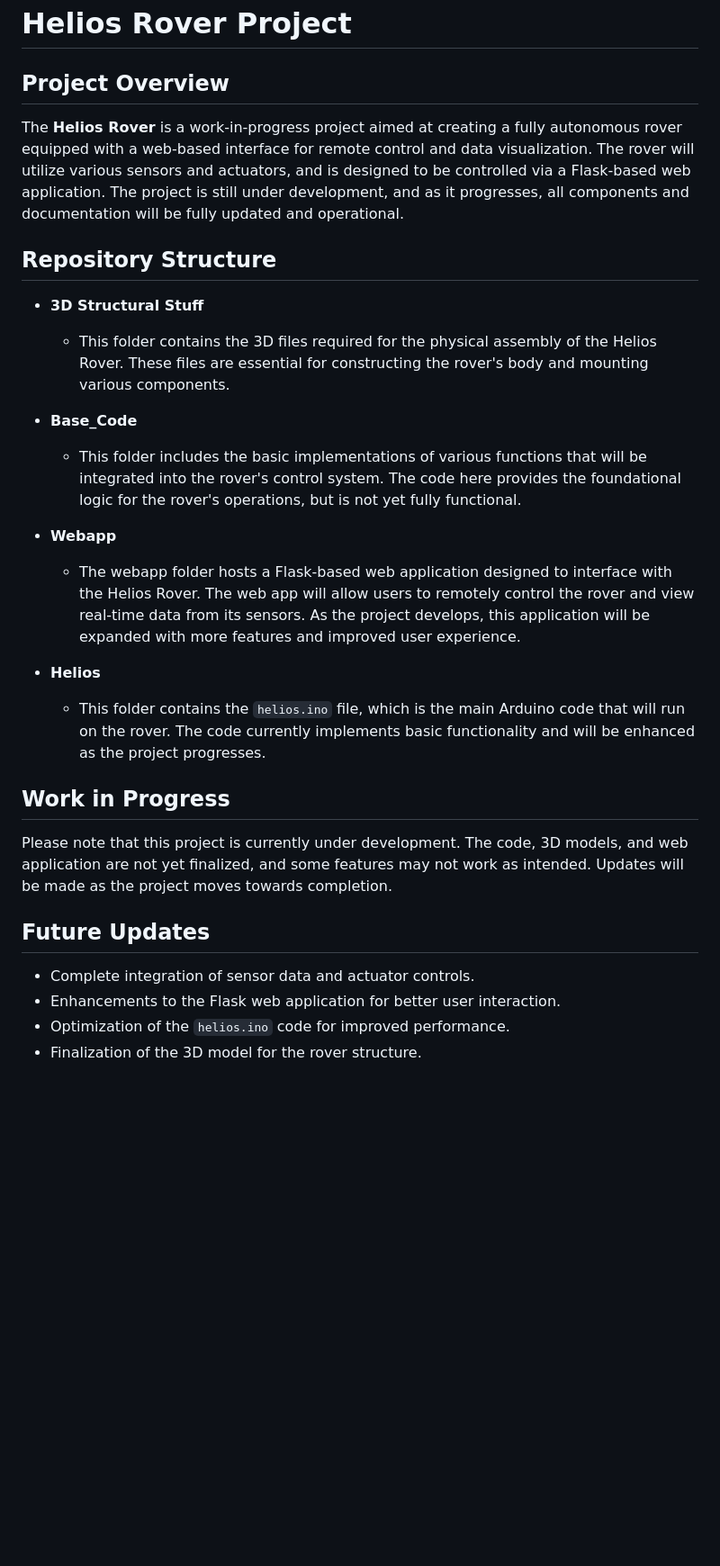
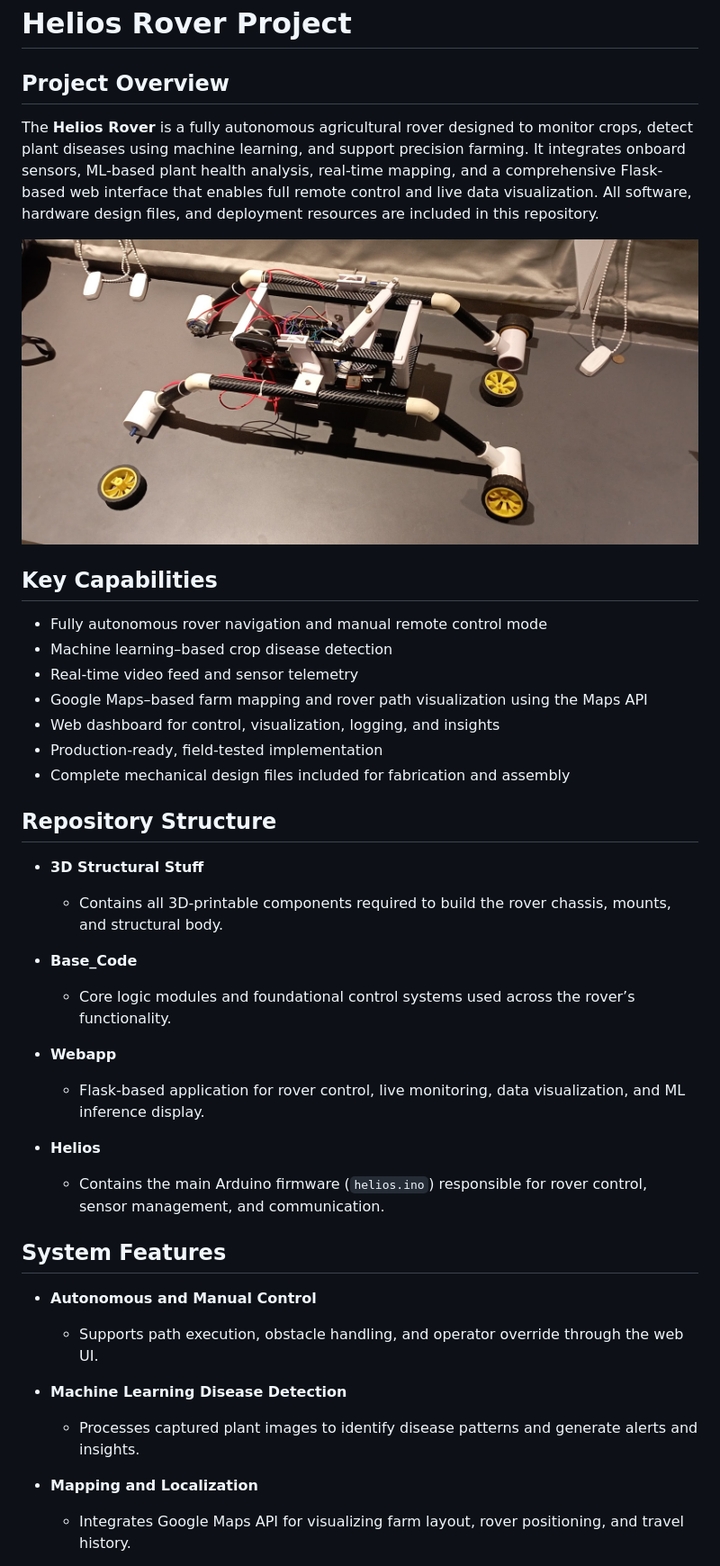
Before and after one commit to Shaileshsaravanan/helios-rover, a Markdown page: readme.md, the part around one of its changes. Shown at 90% size. Rendered like a GitHub page; pictures changed too: rover.png (added); blank space fills up the shorter version.

```diff
--- a/readme.md
+++ b/readme.md
@@ -1,31 +1,41 @@
 # Helios Rover Project
 
 ## Project Overview
+The **Helios Rover** is a fully autonomous agricultural rover designed to monitor crops, detect plant diseases using machine learning, and support precision farming. It integrates onboard sensors, ML-based plant health analysis, real-time mapping, and a comprehensive Flask-based web interface that enables full remote control and live data visualization. All software, hardware design files, and deployment resources are included in this repository.
 
-The **Helios Rover** is a work-in-progress project aimed at creating a fully autonomous rover equipped with a web-based interface for remote control and data visualization. The rover will utilize various sensors and actuators, and is designed to be controlled via a Flask-based web application. The project is still under development, and as it progresses, all components and documentation will be fully updated and operational.
+![Helios Rover](rover.png)
+
+## Key Capabilities
+- Fully autonomous rover navigation and manual remote control mode
+- Machine learning–based crop disease detection
+- Real-time video feed and sensor telemetry
+- Google Maps–based farm mapping and rover path visualization using the Maps API
+- Web dashboard for control, visualization, logging, and insights
+- Production-ready, field-tested implementation
+- Complete mechanical design files included for fabrication and assembly
 
 ## Repository Structure
 
 - **3D Structural Stuff**
-  - This folder contains the 3D files required for the physical assembly of the Helios Rover. These files are essential for constructing the rover's body and mounting various components.
+  - Contains all 3D-printable components required to build the rover chassis, mounts, and structural body.
 
 - **Base_Code**
-  - This folder includes the basic implementations of various functions that will be integrated into the rover's control system. The code here provides the foundational logic for the rover's operations, but is not yet fully functional.
+  - Core logic modules and foundational control systems used across the rover’s functionality.
 
 - **Webapp**
-  - The webapp folder hosts a Flask-based web application designed to interface with the Helios Rover. The web app will allow users to remotely control the rover and view real-time data from its sensors. As the project develops, this application will be expanded with more features and improved user experience.
+  - Flask-based application for rover control, live monitoring, data visualization, and ML inference display.
 
 - **Helios**
-  - This folder contains the `helios.ino` file, which is the main Arduino code that will run on the rover. The code currently implements basic functionality and will be enhanced as the project progresses.
+  - Contains the main Arduino firmware (`helios.ino`) responsible for rover control, sensor management, and communication.
 
-## Work in Progress
+## System Features
 
-Please note that this project is currently under development. The code, 3D models, and web application are not yet finalized, and some features may not work as intended. Updates will be made as the project moves towards completion.
+- **Autonomous and Manual Control**
+  - Supports path execution, obstacle handling, and operator override through the web UI.
 
-## Future Updates
+- **Machine Learning Disease Detection**
+  - Processes captured plant images to identify disease patterns and generate alerts and insights.
 
-- Complete integration of sensor data and actuator controls.
-- Enhancements to the Flask web application for better user interaction.
-- Optimization of the `helios.ino` code for improved performance.
-- Finalization of the 3D model for the rover structure.
+- **Mapping and Localization**
+  - Integrates Google Maps API for visualizing farm layout, rover positioning, and travel history.
 
```
Also changed, not shown: other parts of readme.md (+10 -1 lines).
